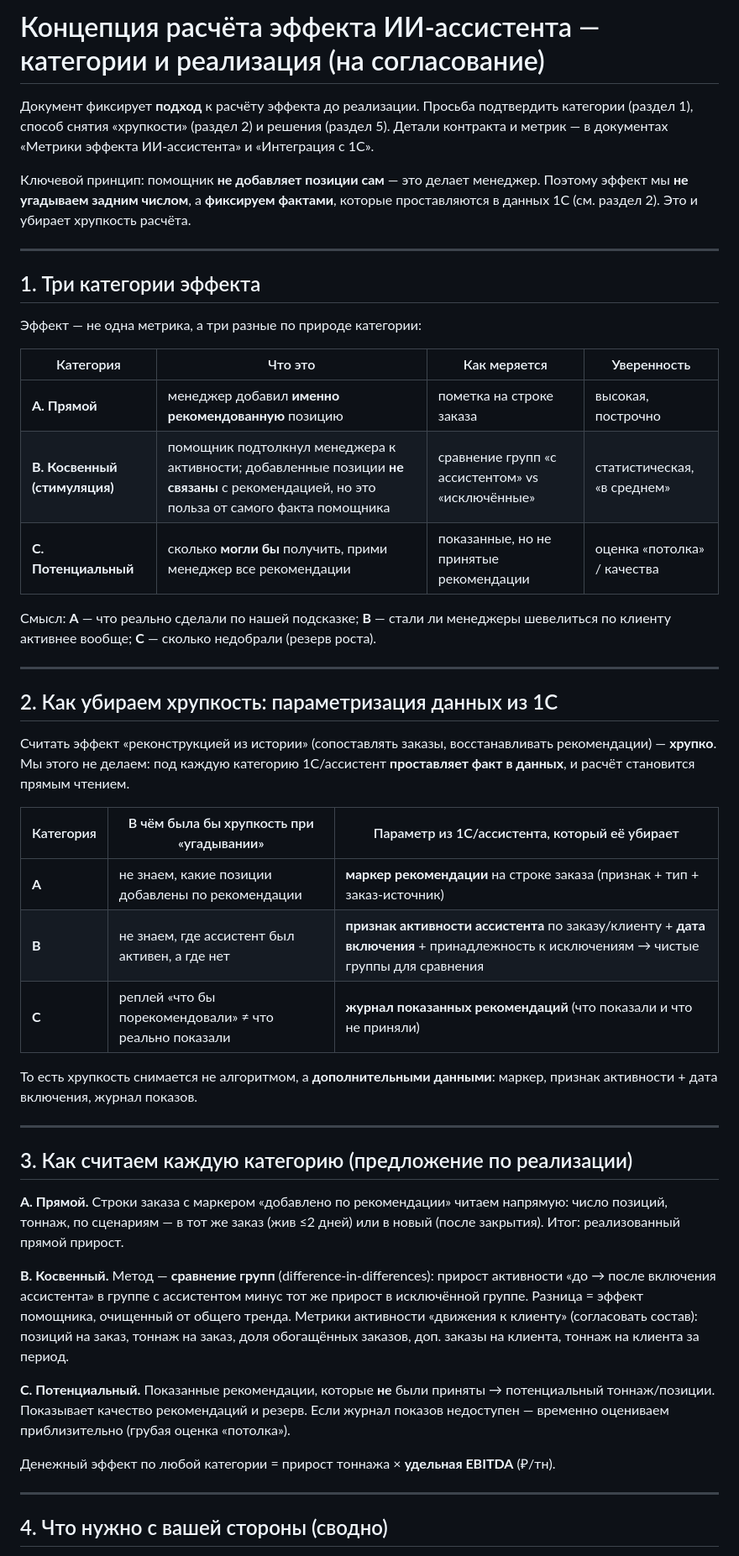
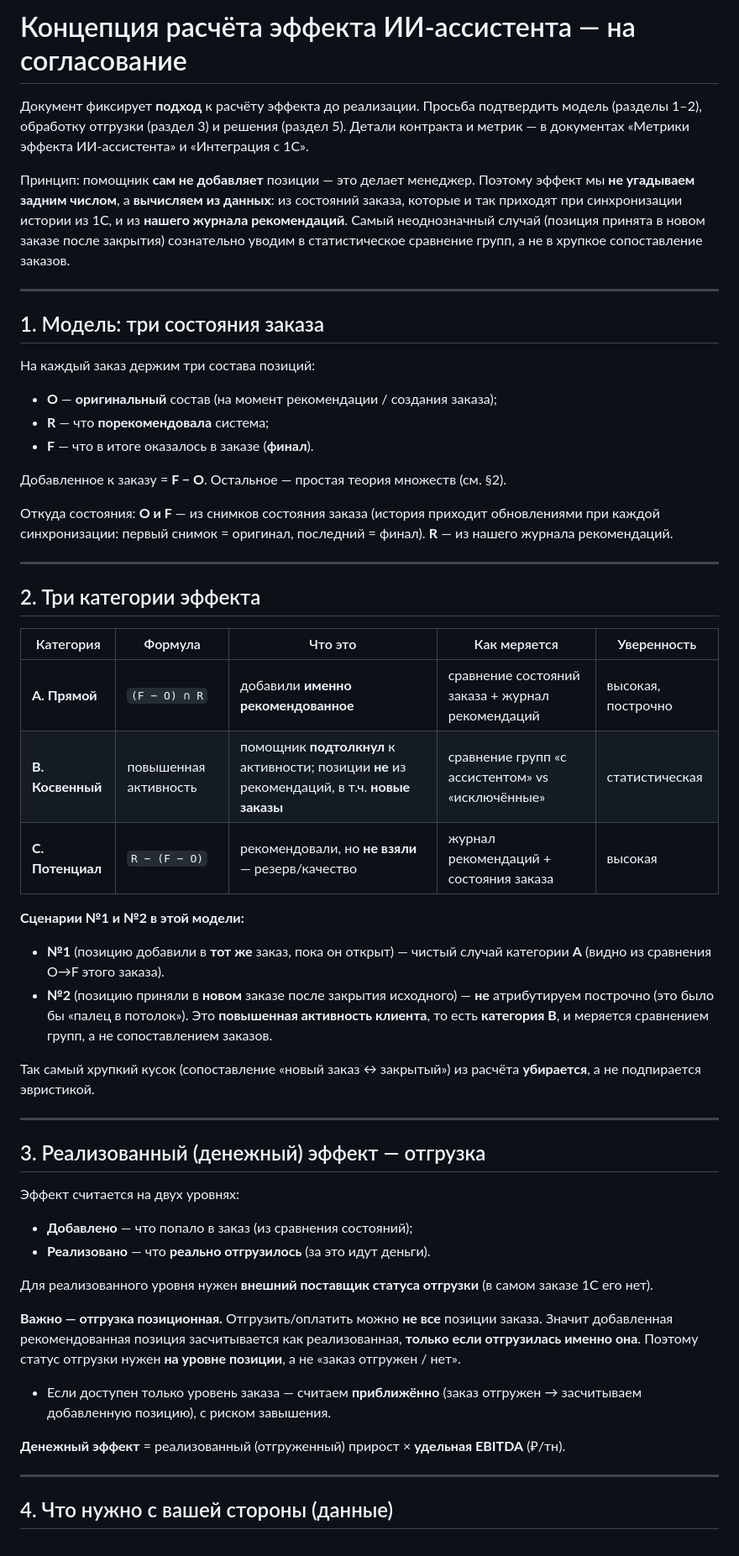
Before and after one commit to romfet/agsales, a Markdown page: docs/Заказчик/Согласование_концепции_эффекта.md, the part around one of its changes. Shown at 84% size. Drawn GitHub-style.

Commit message:
docs/Заказчик: финальная модель эффекта — три состояния, №2→B, позиционная отгрузка
Модель: три состояния заказа (O оригинал / R рекомендации / F финал) → три
категории через множества (A=(F−O)∩R, C=R−(F−O)); сценарий №2 не атрибутируем
построчно, а уводим в категорию B (активность клиента, контрольная группа).
Реализованный/денежный эффект — по отгрузке, желательно ПОЗИЦИОННОЙ (можно
отгрузить не все позиции). Маркер от 1С не требуется — считаем сами.

```diff
--- a/docs/Заказчик/Согласование_концепции_эффекта.md
+++ b/docs/Заказчик/Согласование_концепции_эффекта.md
@@ -1,69 +1,75 @@
-# Концепция расчёта эффекта ИИ-ассистента — категории и реализация (на согласование)
+# Концепция расчёта эффекта ИИ-ассистента — на согласование
 
 Документ фиксирует **подход** к расчёту эффекта до реализации. Просьба
-подтвердить категории (раздел 1), способ снятия «хрупкости» (раздел 2) и решения
+подтвердить модель (разделы 1–2), обработку отгрузки (раздел 3) и решения
 (раздел 5). Детали контракта и метрик — в документах «Метрики эффекта
 ИИ-ассистента» и «Интеграция с 1С».
 
-Ключевой принцип: помощник **не добавляет позиции сам** — это делает менеджер.
-Поэтому эффект мы **не угадываем задним числом**, а **фиксируем фактами**, которые
-проставляются в данных 1С (см. раздел 2). Это и убирает хрупкость расчёта.
+Принцип: помощник **сам не добавляет** позиции — это делает менеджер. Поэтому
+эффект мы **не угадываем задним числом**, а **вычисляем из данных**: из состояний
+заказа, которые и так приходят при синхронизации истории из 1С, и из **нашего
+журнала рекомендаций**. Самый неоднозначный случай (позиция принята в новом заказе
+после закрытия) сознательно уводим в статистическое сравнение групп, а не в
+хрупкое сопоставление заказов.
 
 ---
 
-## 1. Три категории эффекта
+## 1. Модель: три состояния заказа
 
-Эффект — не одна метрика, а три разные по природе категории:
+На каждый заказ держим три состава позиций:
 
-| Категория | Что это | Как меряется | Уверенность |
-|---|---|---|---|
-| **A. Прямой** | менеджер добавил **именно рекомендованную** позицию | пометка на строке заказа | высокая, построчно |
-| **B. Косвенный (стимуляция)** | помощник подтолкнул менеджера к активности; добавленные позиции **не связаны** с рекомендацией, но это польза от самого факта помощника | сравнение групп «с ассистентом» vs «исключённые» | статистическая, «в среднем» |
-| **C. Потенциальный** | сколько **могли бы** получить, прими менеджер все рекомендации | показанные, но не принятые рекомендации | оценка «потолка» / качества |
+- **O** — **оригинальный** состав (на момент рекомендации / создания заказа);
+- **R** — что **порекомендовала** система;
+- **F** — что в итоге оказалось в заказе (**финал**).
 
-Смысл: **A** — что реально сделали по нашей подсказке; **B** — стали ли менеджеры
-шевелиться по клиенту активнее вообще; **C** — сколько недобрали (резерв роста).
+Добавленное к заказу = **F − O**. Остальное — простая теория множеств (см. §2).
+
+Откуда состояния: **O и F** — из снимков состояния заказа (история приходит
+обновлениями при каждой синхронизации: первый снимок = оригинал, последний =
+финал). **R** — из нашего журнала рекомендаций.
 
 ---
 
-## 2. Как убираем хрупкость: параметризация данных из 1С
+## 2. Три категории эффекта
 
-Считать эффект «реконструкцией из истории» (сопоставлять заказы, восстанавливать
-рекомендации) — **хрупко**. Мы этого не делаем: под каждую категорию 1С/ассистент
-**проставляет факт в данных**, и расчёт становится прямым чтением.
+| Категория | Формула | Что это | Как меряется | Уверенность |
+|---|---|---|---|---|
+| **A. Прямой** | `(F − O) ∩ R` | добавили **именно рекомендованное** | сравнение состояний заказа + журнал рекомендаций | высокая, построчно |
+| **B. Косвенный** | повышенная активность | помощник **подтолкнул** к активности; позиции **не** из рекомендаций, в т.ч. **новые заказы** | сравнение групп «с ассистентом» vs «исключённые» | статистическая |
+| **C. Потенциал** | `R − (F − O)` | рекомендовали, но **не взяли** — резерв/качество | журнал рекомендаций + состояния заказа | высокая |
 
-| Категория | В чём была бы хрупкость при «угадывании» | Параметр из 1С/ассистента, который её убирает |
-|---|---|---|
-| **A** | не знаем, какие позиции добавлены по рекомендации | **маркер рекомендации** на строке заказа (признак + тип + заказ-источник) |
-| **B** | не знаем, где ассистент был активен, а где нет | **признак активности ассистента** по заказу/клиенту + **дата включения** + принадлежность к исключениям → чистые группы для сравнения |
-| **C** | реплей «что бы порекомендовали» ≠ что реально показали | **журнал показанных рекомендаций** (что показали и что не приняли) |
+**Сценарии №1 и №2 в этой модели:**
+- **№1** (позицию добавили в **тот же** заказ, пока он открыт) — чистый случай
+  категории **A** (видно из сравнения O→F этого заказа).
+- **№2** (позицию приняли в **новом** заказе после закрытия исходного) —
+  **не** атрибутируем построчно (это было бы «палец в потолок»). Это **повышенная
+  активность клиента**, то есть **категория B**, и меряется сравнением групп, а не
+  сопоставлением заказов.
 
-То есть хрупкость снимается не алгоритмом, а **дополнительными данными**: маркер,
-признак активности + дата включения, журнал показов.
+Так самый хрупкий кусок (сопоставление «новый заказ ↔ закрытый») из расчёта
+**убирается**, а не подпирается эвристикой.
 
 ---
 
-## 3. Как считаем каждую категорию (предложение по реализации)
+## 3. Реализованный (денежный) эффект — отгрузка
 
-**A. Прямой.** Строки заказа с маркером «добавлено по рекомендации» читаем
-напрямую: число позиций, тоннаж, по сценариям — в тот же заказ (жив ≤2 дней) или в
-новый (после закрытия). Итог: реализованный прямой прирост.
+Эффект считается на двух уровнях:
+- **Добавлено** — что попало в заказ (из сравнения состояний);
+- **Реализовано** — что **реально отгрузилось** (за это идут деньги).
 
-**B. Косвенный.** Метод — **сравнение групп** (difference-in-differences):
-прирост активности «до → после включения ассистента» в группе с ассистентом минус
-тот же прирост в исключённой группе. Разница = эффект помощника, очищенный от
-общего тренда. Метрики активности «движения к клиенту» (согласовать состав):
-позиций на заказ, тоннаж на заказ, доля обогащённых заказов, доп. заказы на
-клиента, тоннаж на клиента за период.
+Для реализованного уровня нужен **внешний поставщик статуса отгрузки** (в самом
+заказе 1С его нет).
 
-**C. Потенциальный.** Показанные рекомендации, которые **не** были приняты →
-потенциальный тоннаж/позиции. Показывает качество рекомендаций и резерв. Если
-журнал показов недоступен — временно оцениваем приблизительно (грубая оценка
-«потолка»).
+**Важно — отгрузка позиционная.** Отгрузить/оплатить можно **не все** позиции
+заказа. Значит добавленная рекомендованная позиция засчитывается как реализованная,
+**только если отгрузилась именно она**. Поэтому статус отгрузки нужен **на уровне
+позиции**, а не «заказ отгружен / нет».
+- Если доступен только уровень заказа — считаем **приближённо** (заказ отгружен →
+  засчитываем добавленную позицию), с риском завышения.
 
-Денежный эффект по любой категории = прирост тоннажа × **удельная EBITDA** (₽/тн).
+**Денежный эффект** = реализованный (отгруженный) прирост × **удельная EBITDA** (₽/тн).
 
 ---
 
-## 4. Что нужно с вашей стороны (сводно)
+## 4. Что нужно с вашей стороны (данные)
 
```
Also changed, not shown: other parts of docs/Заказчик/Согласование_концепции_эффекта.md (+24 -16 lines).
